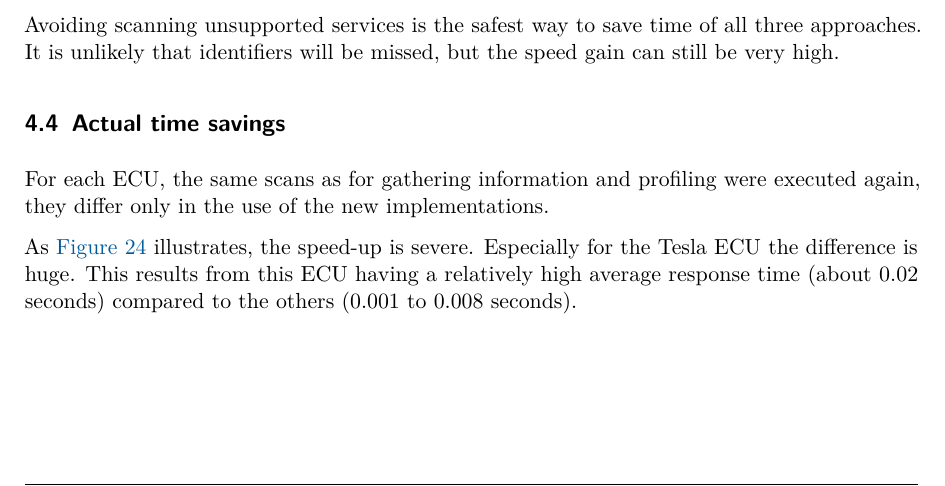
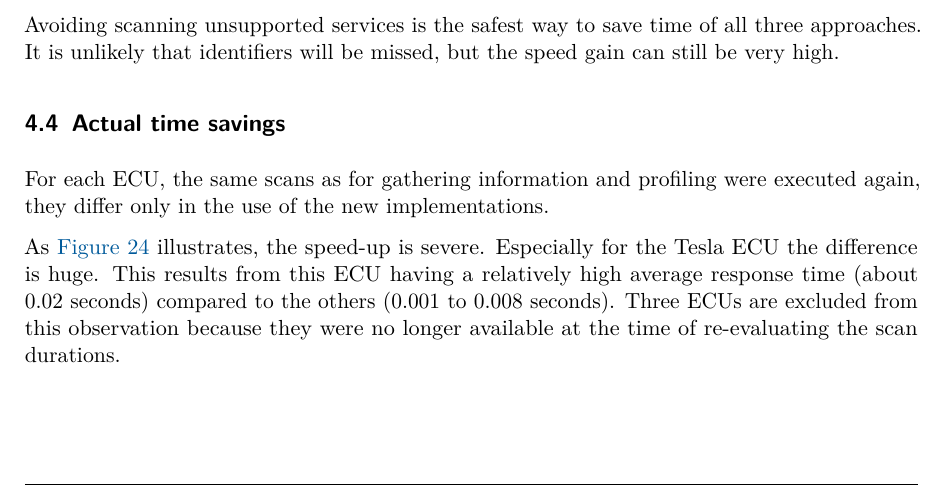
Before and after one commit to akorb/bachelor-thesis, a LaTeX document (main.tex, which reads chapters/5_approaches.tex): part of page 35 of 45, cut so that both start at the same text. Compiled offline with pdfLaTeX.

Commit message:
Clarification

```diff
--- a/chapters/5_approaches.tex
+++ b/chapters/5_approaches.tex
@@ -350,3 +350,4 @@ For each ECU, the same scans as for gathering information and profiling were exe
 
 As \autoref{fig:durations-diff} illustrates, the speed-up is severe. Especially for the Tesla ECU the difference is huge.
 This results from this ECU having a relatively high average response time (about 0.02 seconds) compared to the others (0.001 to 0.008 seconds).
+Three ECUs are excluded from this observation because they were no longer available at the time of re-evaluating the scan durations.
```
